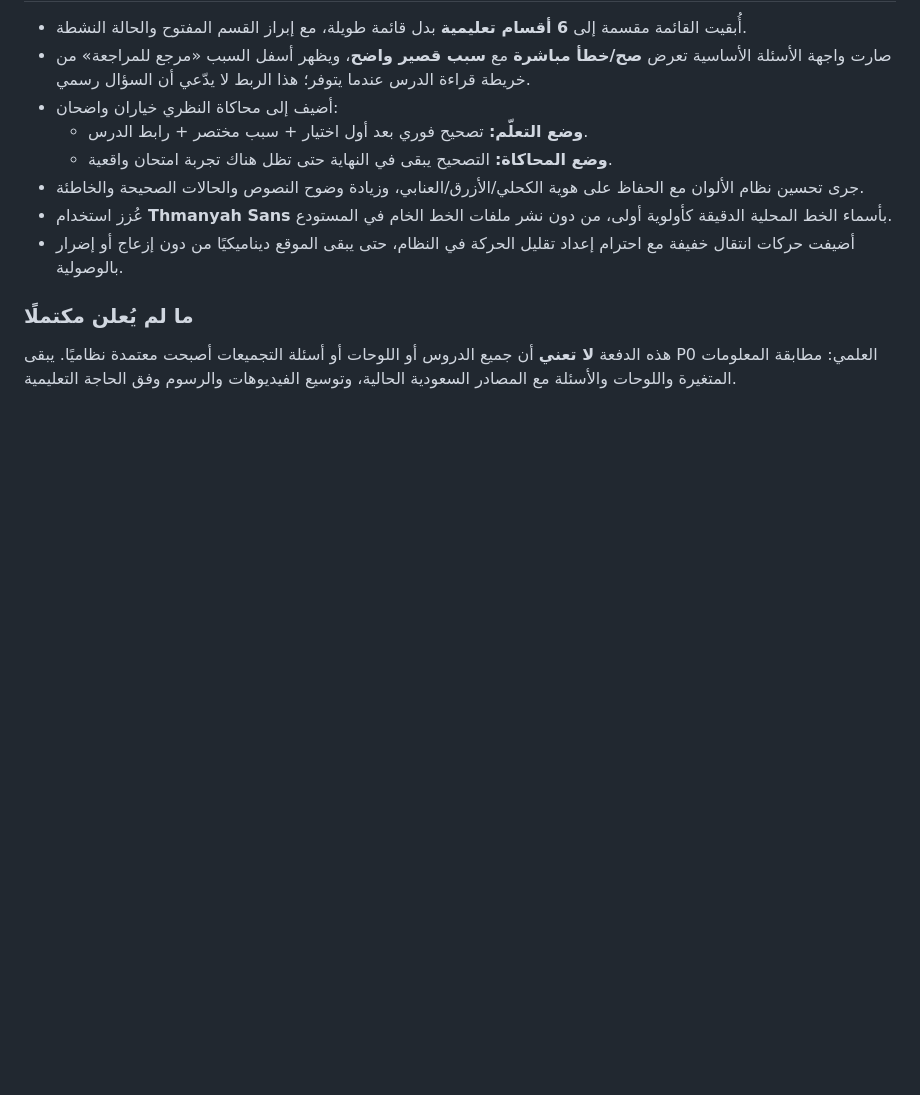
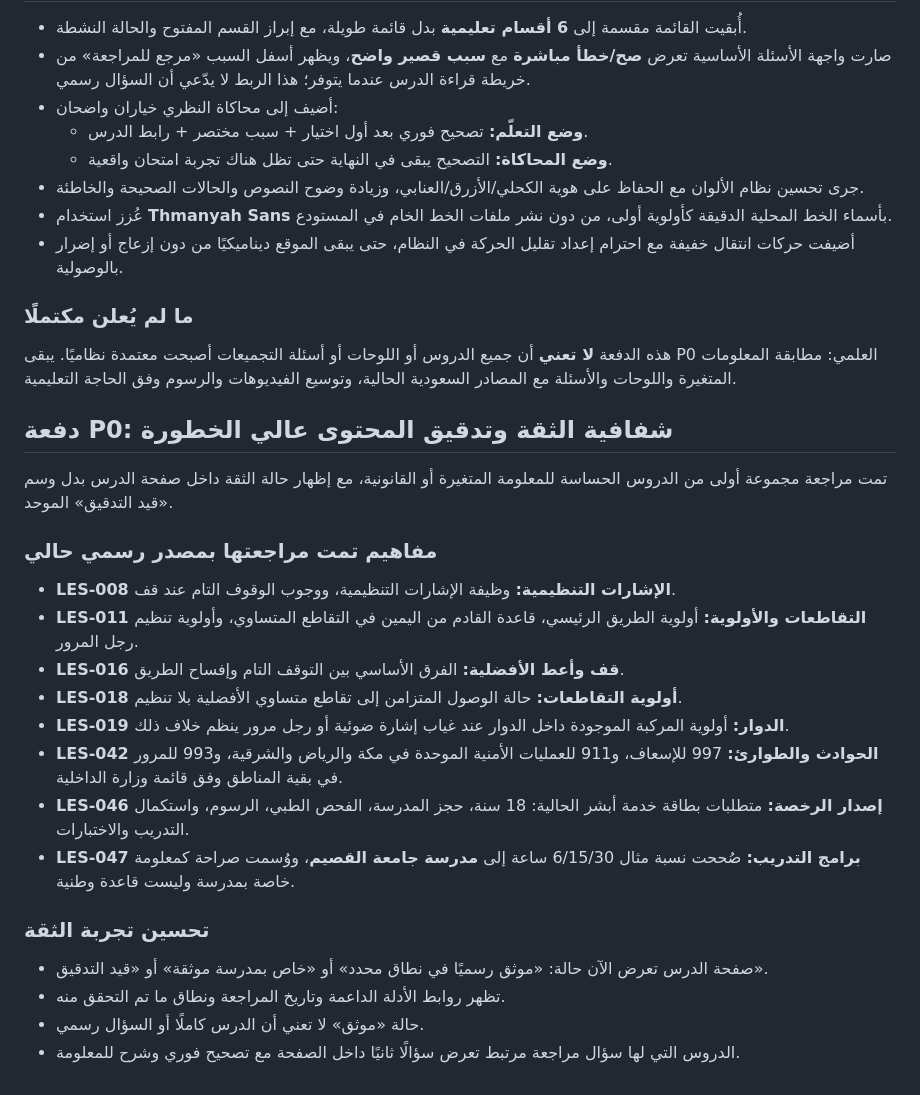
Before and after one commit to wejdan0404/masar-bmw, a Markdown page: docs/FULL-SITE-AUDIT-2026-10-13.md, the part around the change. GitHub-like rendering; blank space fills up the shorter version.

Commit message:
docs: record P0 trust and official-content verification batch

```diff
--- a/docs/FULL-SITE-AUDIT-2026-10-13.md
+++ b/docs/FULL-SITE-AUDIT-2026-10-13.md
@@ -71,3 +71,23 @@
 
 ### ما لم يُعلن مكتملًا
 هذه الدفعة **لا تعني** أن جميع الدروس أو اللوحات أو أسئلة التجميعات أصبحت معتمدة نظاميًا. يبقى P0 العلمي: مطابقة المعلومات المتغيرة واللوحات والأسئلة مع المصادر السعودية الحالية، وتوسيع الفيديوهات والرسوم وفق الحاجة التعليمية.
+
+
+## دفعة P0: شفافية الثقة وتدقيق المحتوى عالي الخطورة
+تمت مراجعة مجموعة أولى من الدروس الحساسة للمعلومة المتغيرة أو القانونية، مع إظهار حالة الثقة داخل صفحة الدرس بدل وسم «قيد التدقيق» الموحد.
+
+### مفاهيم تمت مراجعتها بمصدر رسمي حالي
+- **LES-008 الإشارات التنظيمية:** وظيفة الإشارات التنظيمية، ووجوب الوقوف التام عند قف.
+- **LES-011 التقاطعات والأولوية:** أولوية الطريق الرئيسي، قاعدة القادم من اليمين في التقاطع المتساوي، وأولوية تنظيم رجل المرور.
+- **LES-016 قف وأعط الأفضلية:** الفرق الأساسي بين التوقف التام وإفساح الطريق.
+- **LES-018 أولوية التقاطعات:** حالة الوصول المتزامن إلى تقاطع متساوي الأفضلية بلا تنظيم.
+- **LES-019 الدوار:** أولوية المركبة الموجودة داخل الدوار عند غياب إشارة ضوئية أو رجل مرور ينظم خلاف ذلك.
+- **LES-042 الحوادث والطوارئ:** 997 للإسعاف، و911 للعمليات الأمنية الموحدة في مكة والرياض والشرقية، و993 للمرور في بقية المناطق وفق قائمة وزارة الداخلية.
+- **LES-046 إصدار الرخصة:** متطلبات بطاقة خدمة أبشر الحالية: 18 سنة، حجز المدرسة، الفحص الطبي، الرسوم، واستكمال التدريب والاختبارات.
+- **LES-047 برامج التدريب:** صُححت نسبة مثال 6/15/30 ساعة إلى **مدرسة جامعة القصيم**، ووُسمت صراحة كمعلومة خاصة بمدرسة وليست قاعدة وطنية.
+
+### تحسين تجربة الثقة
+- صفحة الدرس تعرض الآن حالة: «موثق رسميًا في نطاق محدد» أو «خاص بمدرسة موثقة» أو «قيد التدقيق».
+- تظهر روابط الأدلة الداعمة وتاريخ المراجعة ونطاق ما تم التحقق منه.
+- حالة «موثق» لا تعني أن الدرس كاملًا أو السؤال رسمي.
+- الدروس التي لها سؤال مراجعة مرتبط تعرض سؤالًا ثانيًا داخل الصفحة مع تصحيح فوري وشرح للمعلومة.
```
